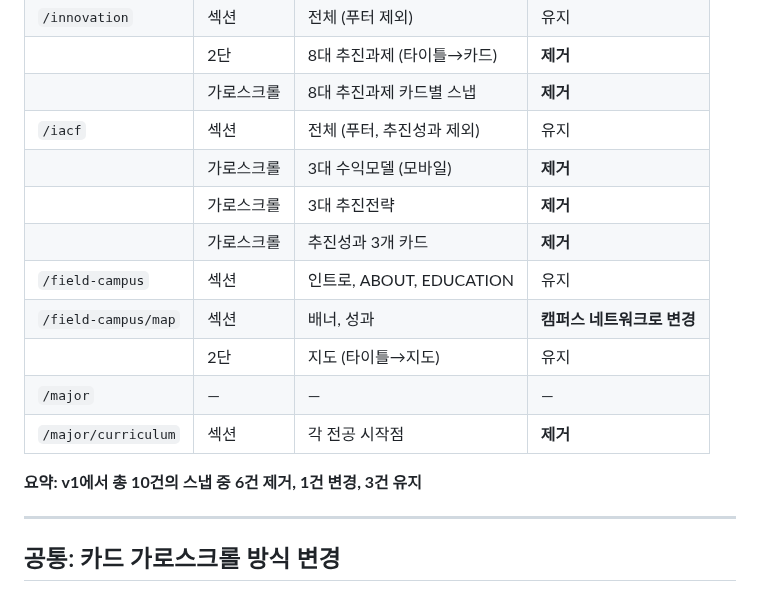
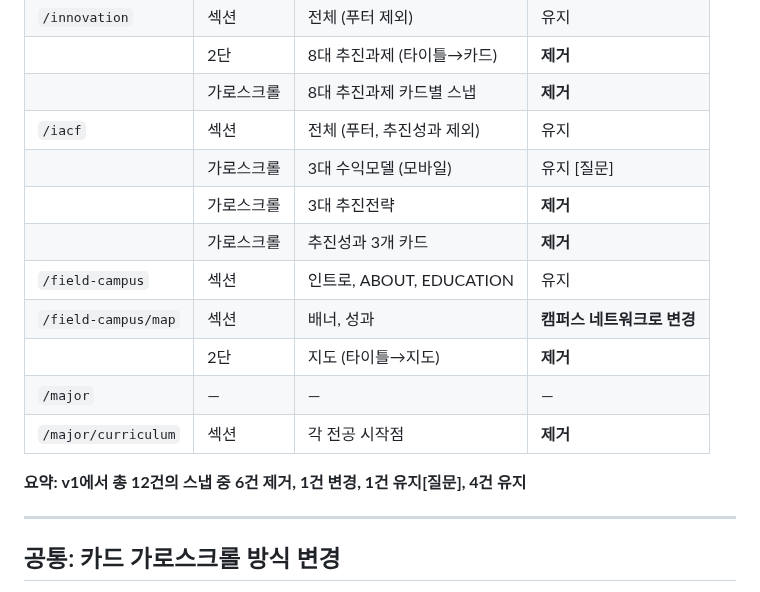
Before and after one commit to dhkim13dongaackr/glocal-web, a Markdown page: publishing-feedback-v2.md, the part around the change. GitHub-like rendering.

Commit message:
publishing-feedback-v2: 3대수익모델 스냅 유지[질문], map 2단스냅 제거 반영

```diff
--- a/publishing-feedback-v2.md
+++ b/publishing-feedback-v2.md
@@ -26,16 +26,16 @@
 | | 2단 | 8대 추진과제 (타이틀→카드) | **제거** |
 | | 가로스크롤 | 8대 추진과제 카드별 스냅 | **제거** |
 | `/iacf` | 섹션 | 전체 (푸터, 추진성과 제외) | 유지 |
-| | 가로스크롤 | 3대 수익모델 (모바일) | **제거** |
+| | 가로스크롤 | 3대 수익모델 (모바일) | 유지 [질문] |
 | | 가로스크롤 | 3대 추진전략 | **제거** |
 | | 가로스크롤 | 추진성과 3개 카드 | **제거** |
 | `/field-campus` | 섹션 | 인트로, ABOUT, EDUCATION | 유지 |
 | `/field-campus/map` | 섹션 | 배너, 성과 | **캠퍼스 네트워크로 변경** |
-| | 2단 | 지도 (타이틀→지도) | 유지 |
+| | 2단 | 지도 (타이틀→지도) | **제거** |
 | `/major` | — | — | — |
 | `/major/curriculum` | 섹션 | 각 전공 시작점 | **제거** |
 
-**요약: v1에서 총 10건의 스냅 중 6건 제거, 1건 변경, 3건 유지**
+**요약: v1에서 총 12건의 스냅 중 6건 제거, 1건 변경, 1건 유지[질문], 4건 유지**
 
 ---
 
```
